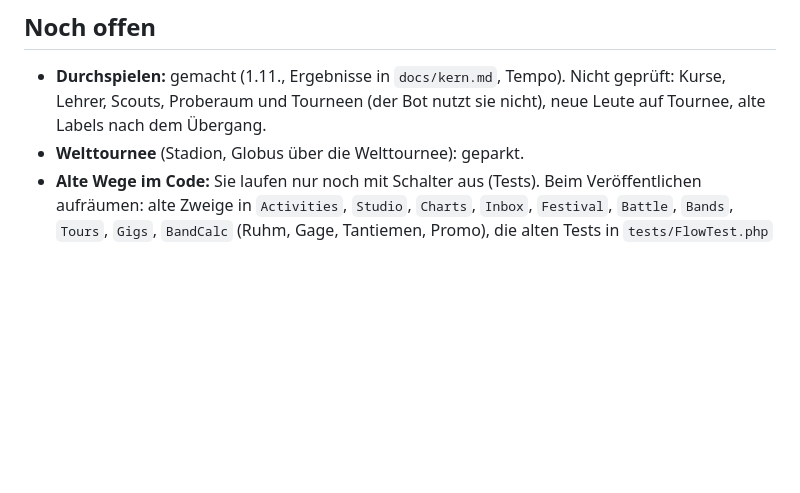
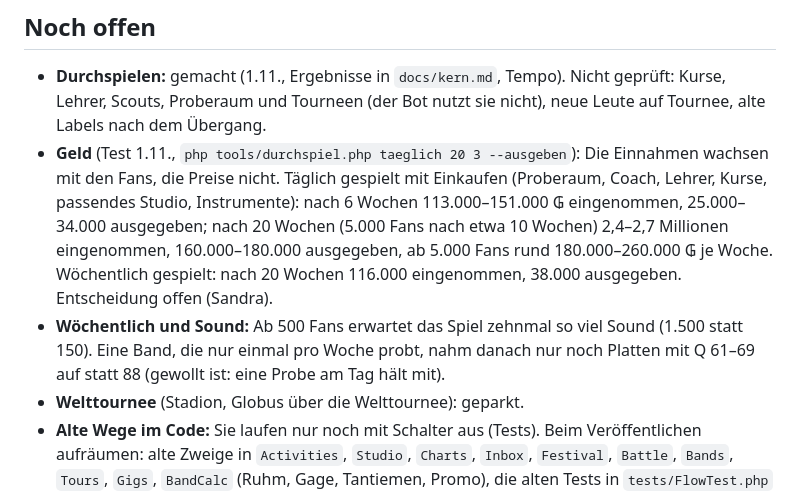
Before and after one commit to AlvaVanWilk/Signed, a Markdown page: docs/kern-einbau.md, the part around the change. GitHub-like rendering; blank space fills up the shorter version.

Commit message:
Doku: Ergebnis des Geld-Tests und Sound bei Wochenspielern
Co-Authored-By: Claude Opus 5.5 <noreply@anthropic.com>
Claude-Session: https://claude.ai/code/session_01RwewoQhVzsZnCiQonB2fgs

```diff
--- a/docs/kern-einbau.md
+++ b/docs/kern-einbau.md
@@ -48,6 +48,13 @@ laufen mit Schalter aus (`tests/support.php` setzt ihn vor jedem Test zurück) u
 
 - **Durchspielen:** gemacht (1.11., Ergebnisse in `docs/kern.md`, Tempo). Nicht geprüft: Kurse, Lehrer, Scouts, Proberaum und Tourneen
   (der Bot nutzt sie nicht), neue Leute auf Tournee, alte Labels nach dem Übergang.
+- **Geld** (Test 1.11., `php tools/durchspiel.php taeglich 20 3 --ausgeben`): Die Einnahmen wachsen mit den Fans, die Preise nicht.
+  Täglich gespielt mit Einkaufen (Proberaum, Coach, Lehrer, Kurse, passendes Studio, Instrumente): nach 6 Wochen 113.000–151.000 ₲
+  eingenommen, 25.000–34.000 ausgegeben; nach 20 Wochen (5.000 Fans nach etwa 10 Wochen) 2,4–2,7 Millionen eingenommen, 160.000–180.000
+  ausgegeben, ab 5.000 Fans rund 180.000–260.000 ₲ je Woche. Wöchentlich gespielt: nach 20 Wochen 116.000 eingenommen, 38.000 ausgegeben.
+  Entscheidung offen (Sandra).
+- **Wöchentlich und Sound:** Ab 500 Fans erwartet das Spiel zehnmal so viel Sound (1.500 statt 150). Eine Band, die nur einmal pro Woche
+  probt, nahm danach nur noch Platten mit Q 61–69 auf statt 88 (gewollt ist: eine Probe am Tag hält mit).
 - **Welttournee** (Stadion, Globus über die Welttournee): geparkt.
 - **Alte Wege im Code:** Sie laufen nur noch mit Schalter aus (Tests). Beim Veröffentlichen aufräumen: alte Zweige in `Activities`, `Studio`,
   `Charts`, `Inbox`, `Festival`, `Battle`, `Bands`, `Tours`, `Gigs`, `BandCalc` (Ruhm, Gage, Tantiemen, Promo), die alten Tests in
```
